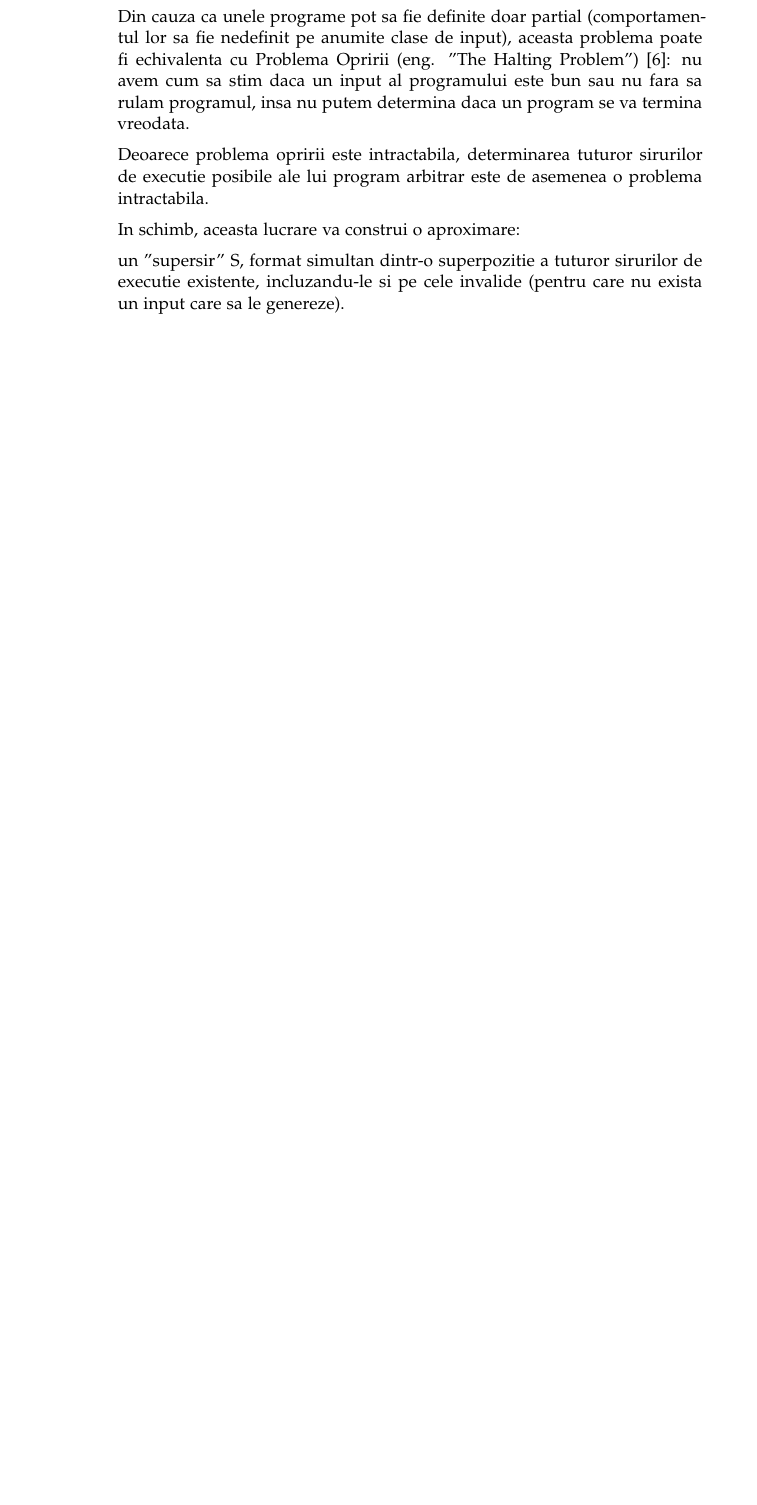
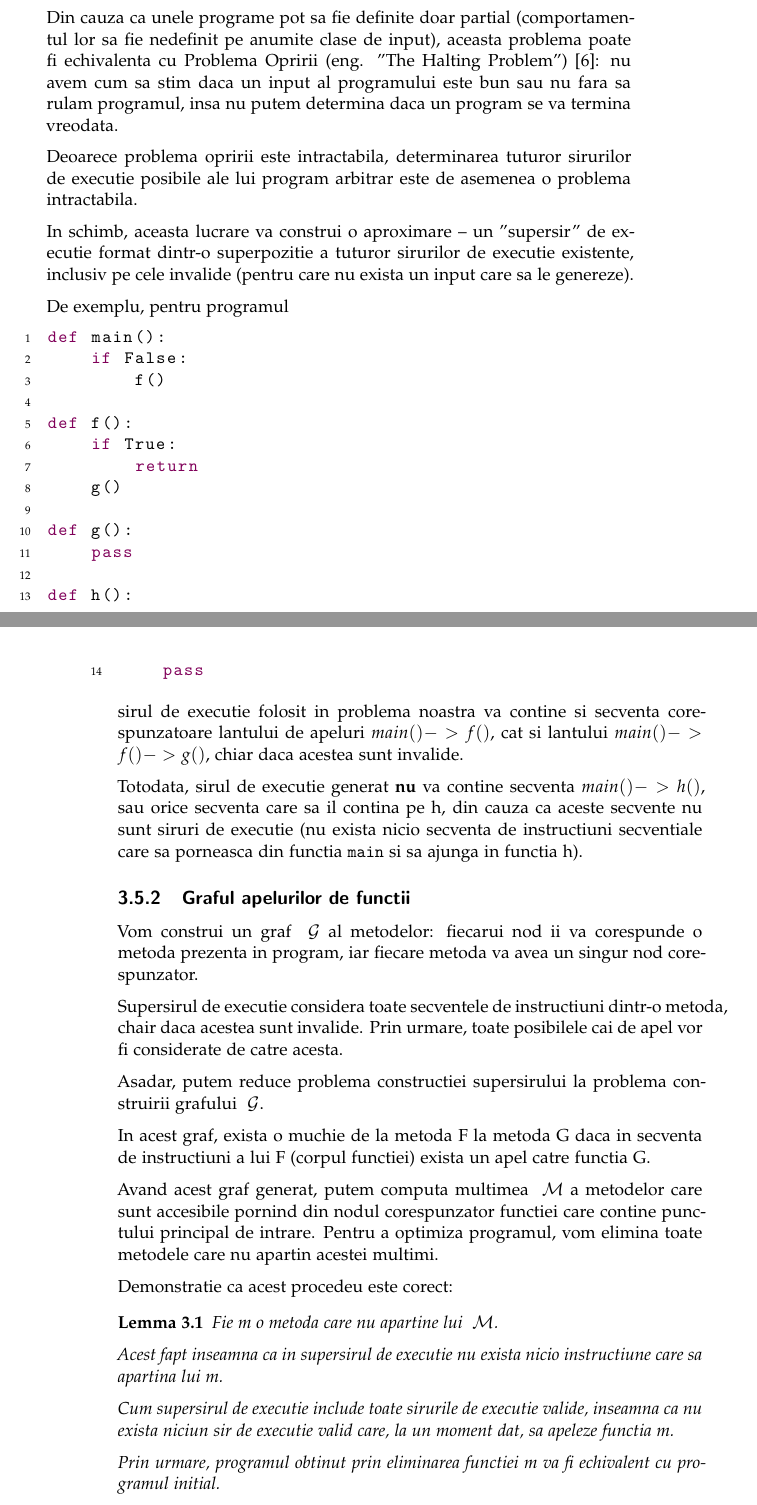
Before and after one commit to ericpts/ug-thesis, a LaTeX thesis (paper/thesis.tex, which reads paper/chap_optimize_for_java.tex, paper/chap_optimize_for_size.tex): part of page 34 of 40 before the commit and two parts of pages 17 and 18 of 40 after it, the two joined at a grey line, cut so that both start at the same text, the shorter picture padded with empty space. Compiled offline with pdfLaTeX.

Commit message:
Reorganize chapters

```diff
--- a/paper/chap2.tex
+++ b/paper/chap_optimize_for_java.tex
@@ -1 +1 @@
-\chapter{Fisierele clasa}
+\chapter{Optimizarea limbajului Java}
--- a/paper/chap4.tex
+++ b/paper/chap_optimize_for_size.tex
@@ -156,8 +119,77 @@ Deoarece problema opririi este intractabila, determinarea tuturor
 sirurilor de executie posibile ale lui program arbitrar este de
 asemenea o problema intractabila.
 
-In schimb, aceasta lucrare va construi o aproximare:
+In schimb, aceasta lucrare va construi o aproximare -- un "supersir"
+de executie format dintr-o superpozitie a tuturor
+sirurilor de executie existente, inclusiv pe cele
+invalide (pentru care nu exista un input care sa le genereze).
 
-un "supersir" S, format simultan dintr-o superpozitie a tuturor
-sirurilor de executie existente, incluzandu-le si pe cele
-invalide (pentru care nu exista un input care sa le genereze).
+De exemplu, pentru programul
+\begin{lstlisting}[language=Python, numbers=left]
+def main():
+    if False:
+        f()
+
+def f():
+    if True:
+        return
+    g()
+
+def g():
+    pass
+
+def h():
+    pass
+\end{lstlisting}
+
+sirul de executie folosit in problema noastra va contine si
+secventa corespunzatoare lantului de apeluri \(main() -> f()\),
+cat si lantului \(main() -> f() -> g()\),
+chiar daca acestea sunt invalide.
+
+Totodata, sirul de executie generat \textbf{nu} va contine
+secventa \(main() -> h()\), sau orice secventa care sa il contina
+pe h, din cauza ca aceste secvente nu sunt siruri de executie
+(nu exista nicio secventa de instructiuni secventiale
+care sa porneasca din functia \texttt{main} si sa ajunga in
+functia h).
+
+\subsection{Graful apelurilor de functii}
+
+Vom construi un graf \s{G} al metodelor: fiecarui nod ii va
+corespunde o metoda prezenta in program, iar fiecare metoda va
+avea un singur nod corespunzator.
+
+Supersirul de executie considera toate secventele de instructiuni
+dintr-o metoda, chair daca acestea sunt invalide.
+Prin urmare, toate posibilele cai de apel vor fi considerate de
+catre acesta.
+
+Asadar, putem reduce problema constructiei supersirului la
+problema construirii grafului \s{G}.
+
+In acest graf, exista o muchie de la metoda F la metoda
+G daca in secventa de instructiuni a lui F (corpul functiei)
+exista un apel catre functia G.
+
+Avand acest graf generat, putem computa multimea \s{M} a metodelor
+care sunt accesibile pornind din nodul corespunzator functiei care
+contine punctului principal de intrare.
+Pentru a optimiza programul, vom elimina toate metodele care nu
+apartin acestei multimi.
+
+Demonstratie ca acest procedeu este corect:
+\begin{lemma}
+
+Fie m o metoda care nu apartine lui \s{M}.
+
+Acest fapt inseamna ca in supersirul de executie nu exista nicio
+instructiune care sa apartina lui m.
+
+Cum supersirul de executie include toate sirurile de executie
+valide, inseamna ca nu exista niciun sir de executie valid care,
+la un moment dat, sa apeleze functia m.
+
+Prin urmare, programul obtinut prin eliminarea functiei m va fi
+echivalent cu programul initial.
+\end{lemma}
```
Also changed, not shown: paper/chap1.tex (deleted, +0 -60 lines), paper/chap_impl.tex (renamed from paper/chap5.tex, +1 -1 lines), paper/chap_intro.tex (renamed from paper/chap3.tex, +1 -1 lines), paper/thesis.tex (+4 -4 lines), paper/thesis.bbl, paper/thesis.pdf, paper/thesis.ps, paper/chap_optimize_for_java.tex (101 more changed lines), paper/chap_optimize_for_size.tex (47 more changed lines), 5 other files.
